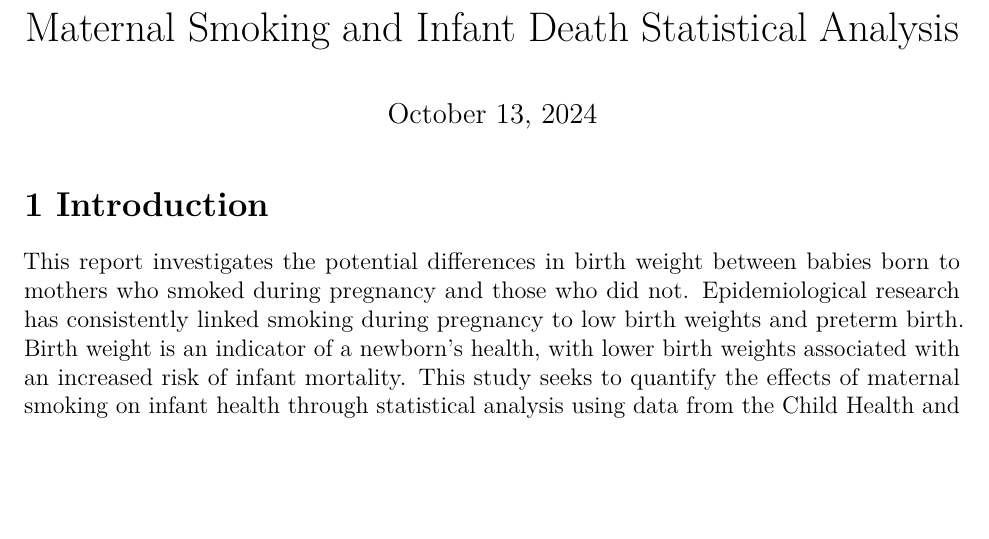
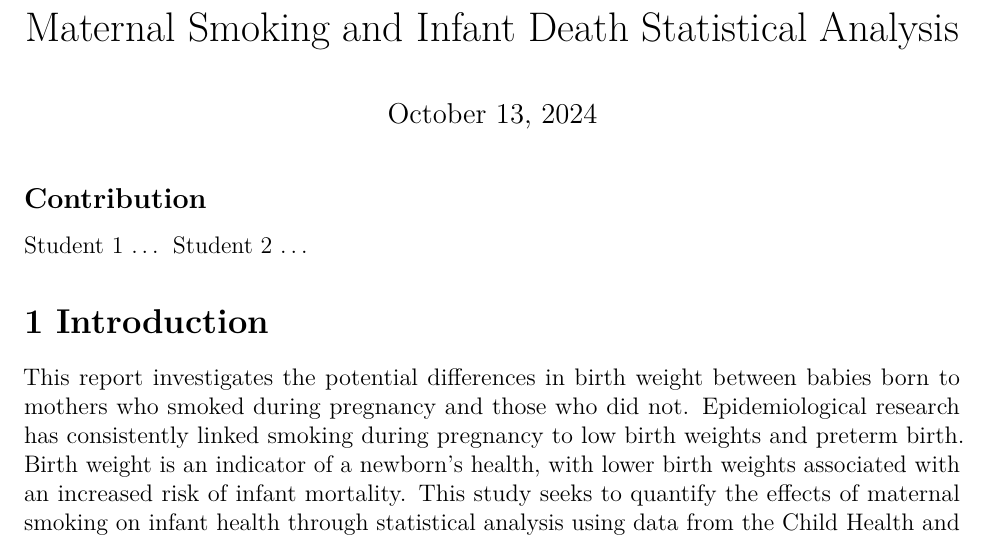
Before and after one commit to sophia-vo/Case-Study-1, an R Markdown document (CaseStudy1.Rmd): part of page 1 of 9, cut so that both start at the same text, the shorter picture padded with empty space. Rendered offline with R 4.5, knitr and Pandoc, then LaTeX, with nearby package versions.

Commit message:
Update CaseStudy1.Rmd

````diff
--- a/CaseStudy1.Rmd
+++ b/CaseStudy1.Rmd
@@ -9,6 +9,10 @@ fontsize: 12pt
 knitr::opts_chunk$set(echo = TRUE)
 babies <- read.table("babies.txt", header = TRUE, sep="")
 ```
+
+## Contribution
+
+Student 1 ... Student 2 ...
 
 # 1 Introduction
 
````
